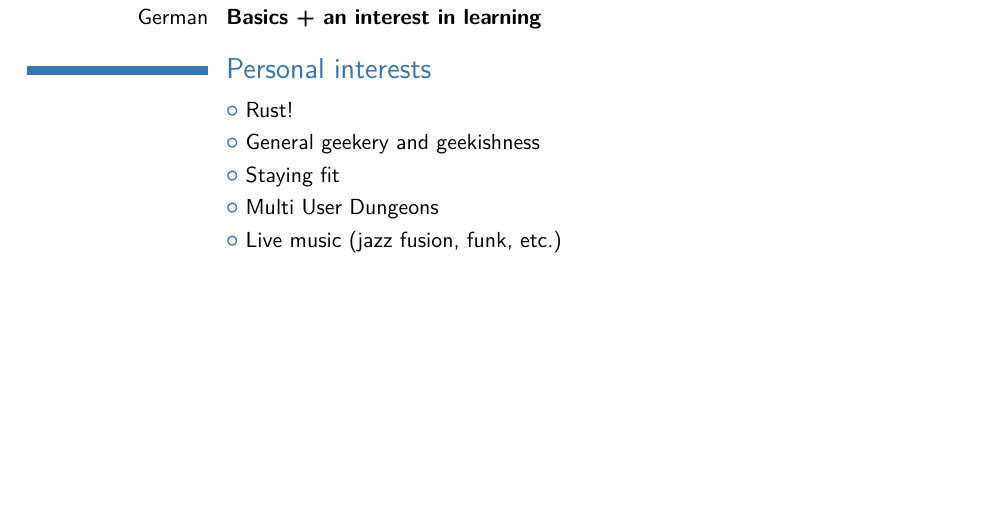
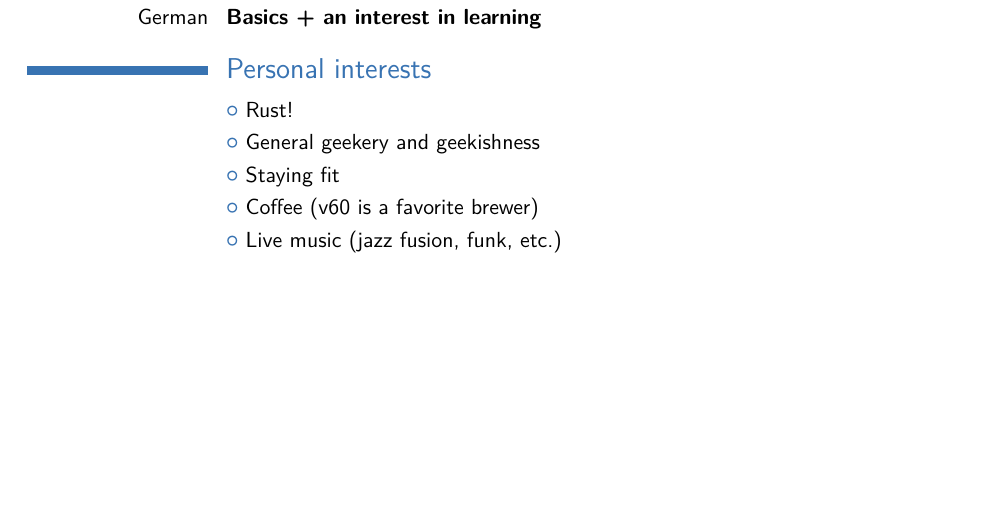
Before and after one commit to uint/cv, a LaTeX CV (cv.tex): part of page 2 of 2, cut so that both start at the same text. Compiled offline with pdfLaTeX.

Commit message:
Personal interests update ;)

```diff
--- a/cv.tex
+++ b/cv.tex
@@ -199,7 +199,7 @@ Software design, helping people and shaping a better world are my passions. I'm
 \cvlistitem{Rust!}
 \cvlistitem{General geekery and geekishness}
 \cvlistitem{Staying fit}
-\cvlistitem{Multi User Dungeons}
+\cvlistitem{Coffee (v60 is a favorite brewer)}
 \cvlistitem{Live music (jazz fusion, funk, etc.)}
 
 % %----------------------------------------------------------------------------------------
```
